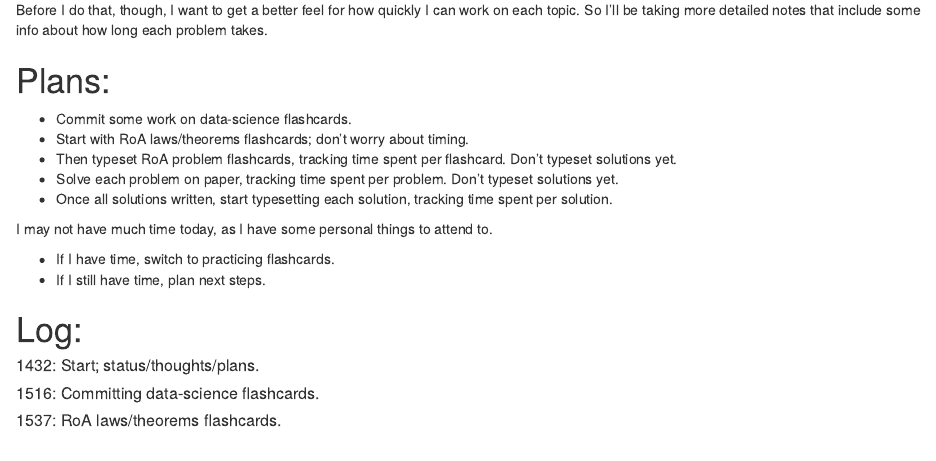
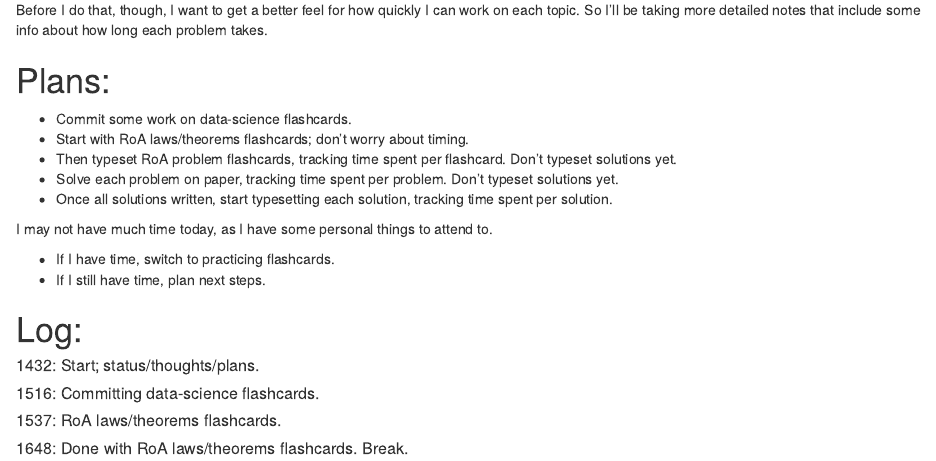
Before and after one commit to irrealis/notes, an R Markdown document (180920-1432-mdt_algorithms-and-math.Rmd): the page in a window 1100 px wide, from 520 px down. Rendered offline with R 4.5, knitr and Pandoc, with nearby package versions.

Commit message:
Done with RoA laws/theorems flashcards.

```diff
--- a/180920-1432-mdt_algorithms-and-math.Rmd
+++ b/180920-1432-mdt_algorithms-and-math.Rmd
@@ -48,3 +48,5 @@ I may not have much time today, as I have some personal things to attend to.
 ##### 1516: Committing data-science flashcards.
 
 ##### 1537: RoA laws/theorems flashcards.
+
+##### 1648: Done with RoA laws/theorems flashcards. Break.
```
